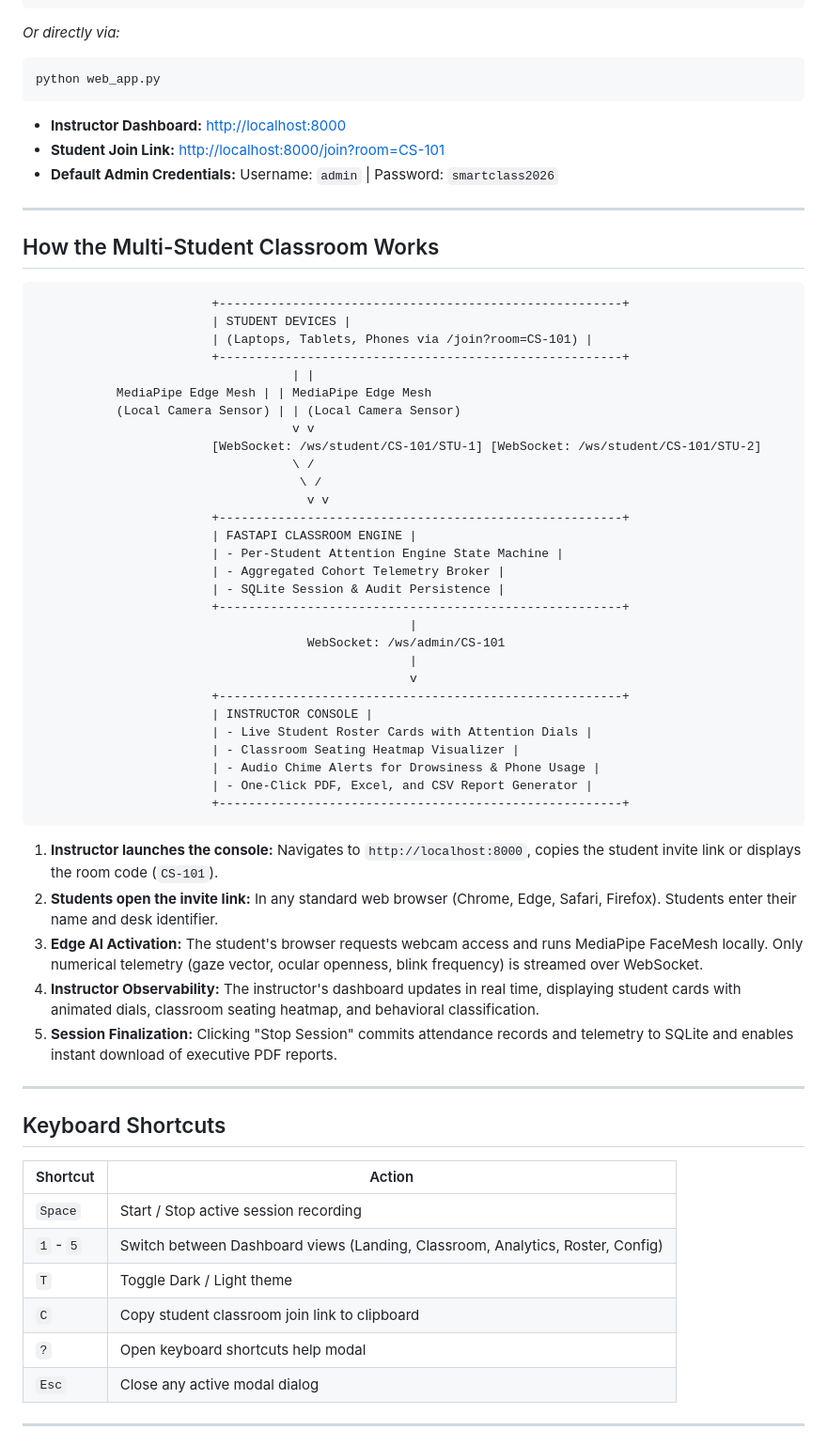
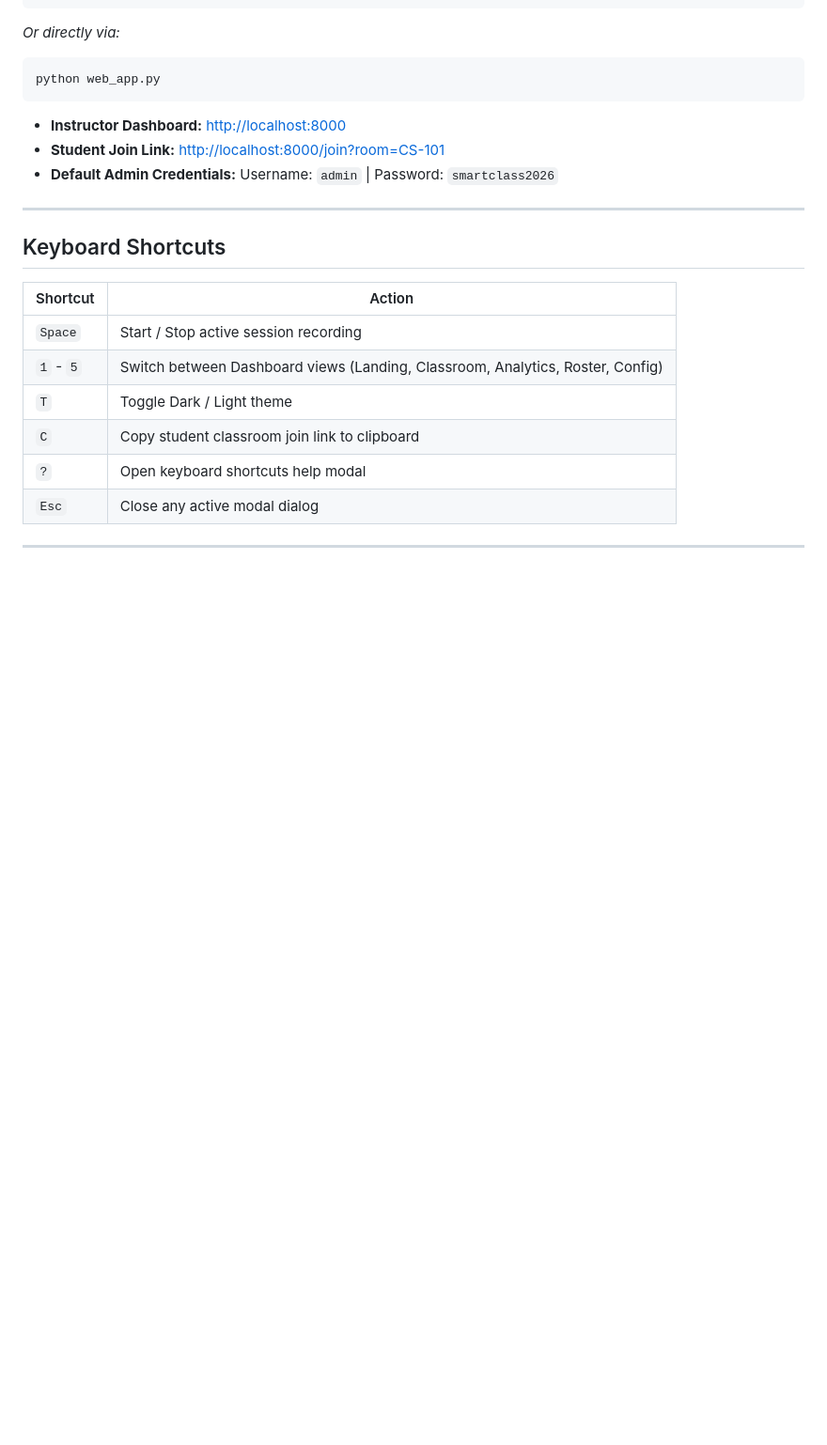
Before and after one commit to vinoth5122006/AI-Smart-Classroom-Attention-Analyzer, a Markdown page: README.md, the part around one of its changes. Shown at 94% size. GitHub-like rendering; blank space fills up the shorter version.

````diff
--- a/README.md
+++ b/README.md
@@ -55,47 +55,7 @@ python web_app.py
 
 ---
 
-## How the Multi-Student Classroom Works
 
-```
-                        +-------------------------------------------------------+
-                        | STUDENT DEVICES |
-                        | (Laptops, Tablets, Phones via /join?room=CS-101) |
-                        +-------------------------------------------------------+
-                                   | |
-           MediaPipe Edge Mesh | | MediaPipe Edge Mesh
-           (Local Camera Sensor) | | (Local Camera Sensor)
-                                   v v
-                        [WebSocket: /ws/student/CS-101/STU-1] [WebSocket: /ws/student/CS-101/STU-2]
-                                   \ /
-                                    \ /
-                                     v v
-                        +-------------------------------------------------------+
-                        | FASTAPI CLASSROOM ENGINE |
-                        | - Per-Student Attention Engine State Machine |
-                        | - Aggregated Cohort Telemetry Broker |
-                        | - SQLite Session & Audit Persistence |
-                        +-------------------------------------------------------+
-                                                   |
-                                     WebSocket: /ws/admin/CS-101
-                                                   |
-                                                   v
-                        +-------------------------------------------------------+
-                        | INSTRUCTOR CONSOLE |
-                        | - Live Student Roster Cards with Attention Dials |
-                        | - Classroom Seating Heatmap Visualizer |
-                        | - Audio Chime Alerts for Drowsiness & Phone Usage |
-                        | - One-Click PDF, Excel, and CSV Report Generator |
-                        +-------------------------------------------------------+
-```
-
-1. **Instructor launches the console:** Navigates to `http://localhost:8000`, copies the student invite link or displays the room code (`CS-101`).
-2. **Students open the invite link:** In any standard web browser (Chrome, Edge, Safari, Firefox). Students enter their name and desk identifier.
-3. **Edge AI Activation:** The student's browser requests webcam access and runs MediaPipe FaceMesh locally. Only numerical telemetry (gaze vector, ocular openness, blink frequency) is streamed over WebSocket.
-4. **Instructor Observability:** The instructor's dashboard updates in real time, displaying student cards with animated dials, classroom seating heatmap, and behavioral classification.
-5. **Session Finalization:** Clicking "Stop Session" commits attendance records and telemetry to SQLite and enables instant download of executive PDF reports.
-
----
 
 ## Keyboard Shortcuts
 
````
Also changed, not shown: other parts of README.md (+0 -48 lines).
